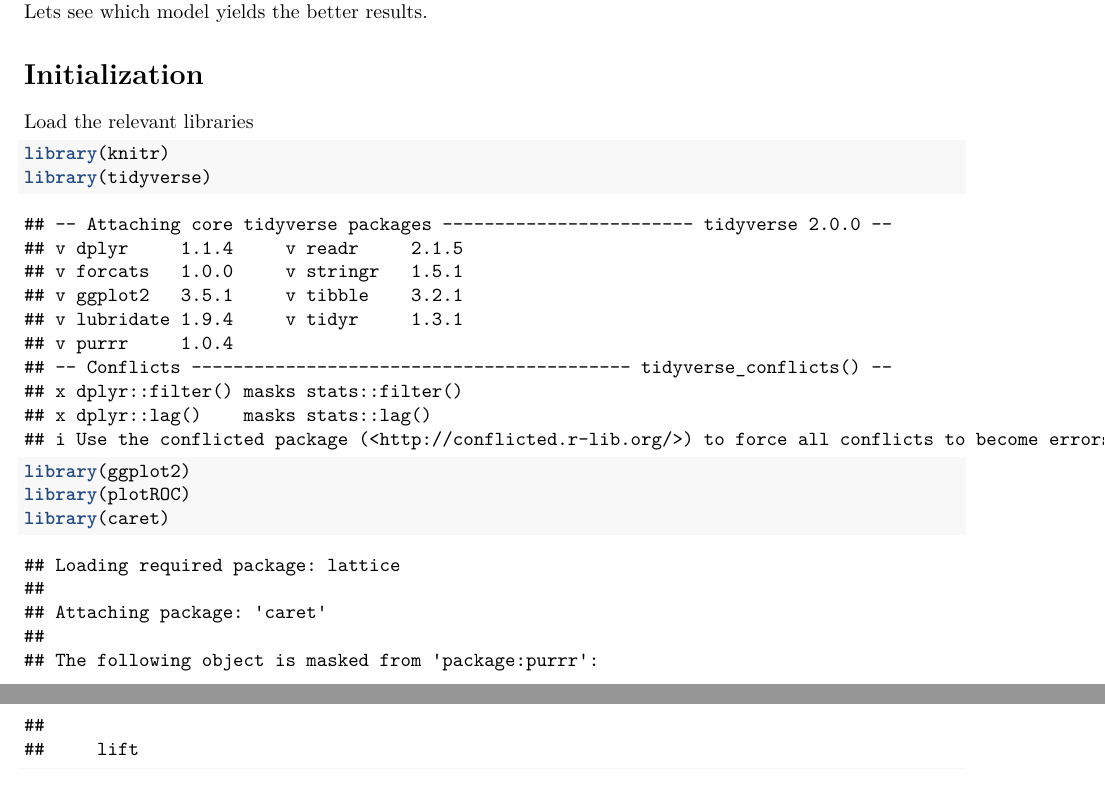
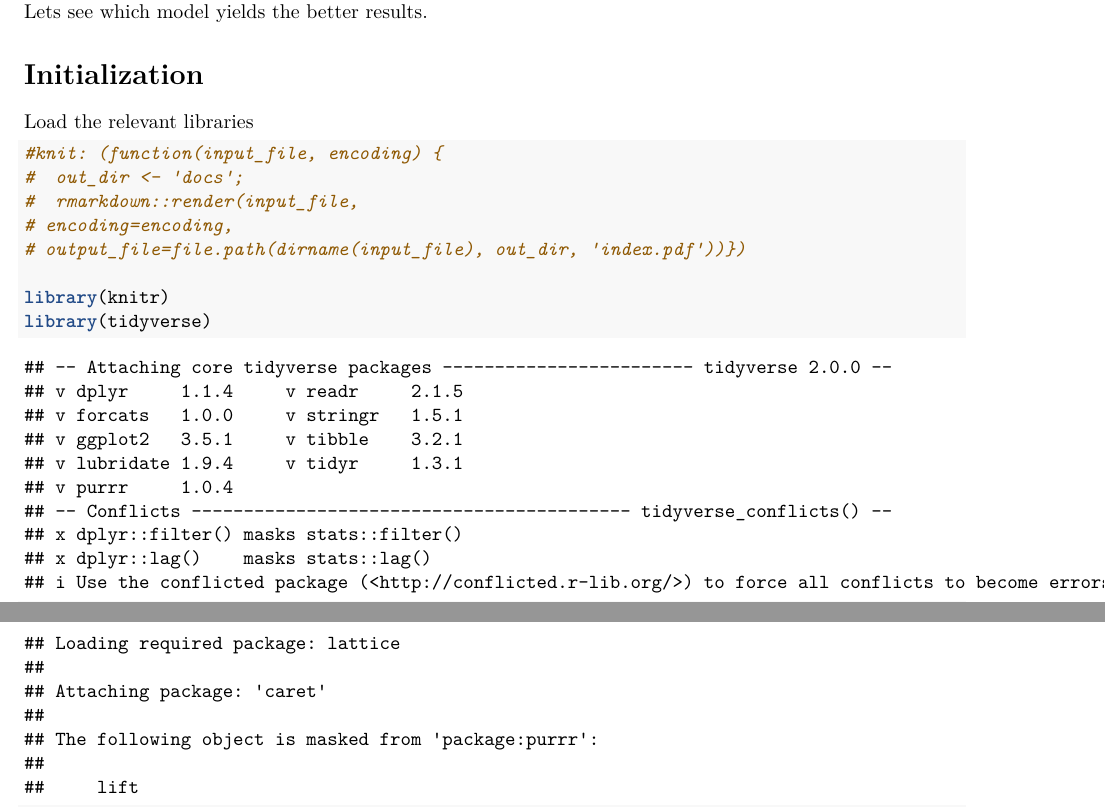
Before and after one commit to napsj/Machine-Learning-Project, an R Markdown document (Final_Project_Machine_Learning.Rmd): two parts of pages 2 and 3 of 14, joined at a grey line, cut so that both start at the same text. Rendered offline with R 4.5, knitr and Pandoc, then LaTeX, with nearby package versions; some code elsewhere in the file could not run offline.

Commit message:
knit output to docs folder

````diff
--- a/Final_Project_Machine_Learning.Rmd
+++ b/Final_Project_Machine_Learning.Rmd
@@ -1,5 +1,10 @@
 ---
 title: "MM vs CH: Orange Juice Sales Analyses"
+knit: (function(input_file, encoding) {
+  out_dir <- 'docs';
+  rmarkdown::render(input_file,
+ encoding=encoding,
+ output_file=file.path(dirname(input_file), out_dir, 'index.pdf'))})
 author: "Nappinnai Jayaseelan"
 output:
   pdf_document: default
@@ -42,6 +47,12 @@ This is basically a classic classification problem. For finding which predictors
 Load the relevant libraries
 
 ```{r}
+#knit: (function(input_file, encoding) {
+#  out_dir <- 'docs';
+#  rmarkdown::render(input_file,
+# encoding=encoding,
+# output_file=file.path(dirname(input_file), out_dir, 'index.pdf'))})
+
 library(knitr)
 library(tidyverse)
 library(ggplot2)
````
Also changed, not shown: 1 other file.
